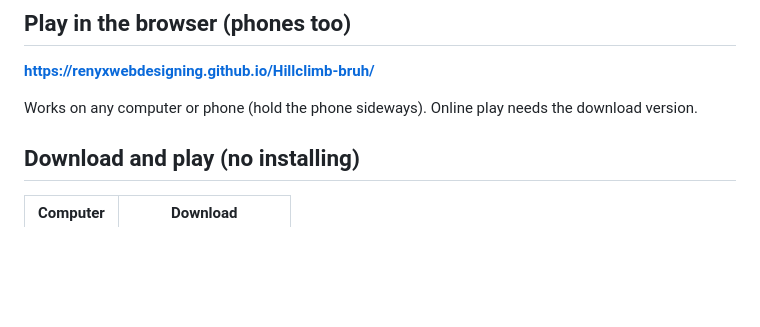
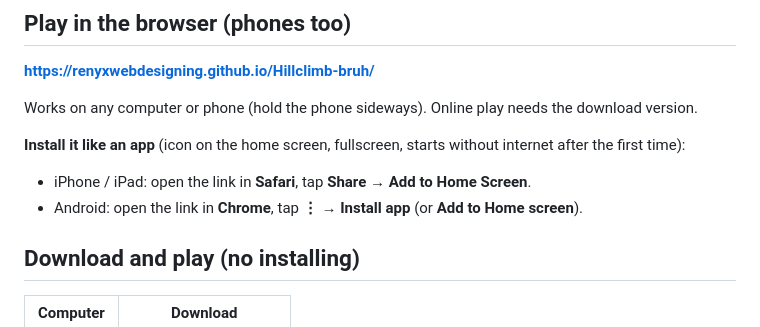
Before and after one commit to renyxwebdesigning/Hillclimb-bruh, a Markdown page: README.md, the part around the change. Rendered like a GitHub page; blank space fills up the shorter version.

Commit message:
README: how to install the browser version as an app
Co-Authored-By: Claude Opus 5.5 <noreply@anthropic.com>

```diff
--- a/README.md
+++ b/README.md
@@ -7,6 +7,10 @@ A 2D hill-climb driving game. Drive as far as you can over hills, bridges and tu
 **https://renyxwebdesigning.github.io/Hillclimb-bruh/**
 
 Works on any computer or phone (hold the phone sideways). Online play needs the download version.
+
+**Install it like an app** (icon on the home screen, fullscreen, starts without internet after the first time):
+- iPhone / iPad: open the link in **Safari**, tap **Share** → **Add to Home Screen**.
+- Android: open the link in **Chrome**, tap **⋮** → **Install app** (or **Add to Home screen**).
 
 ## Download and play (no installing)
 
```
